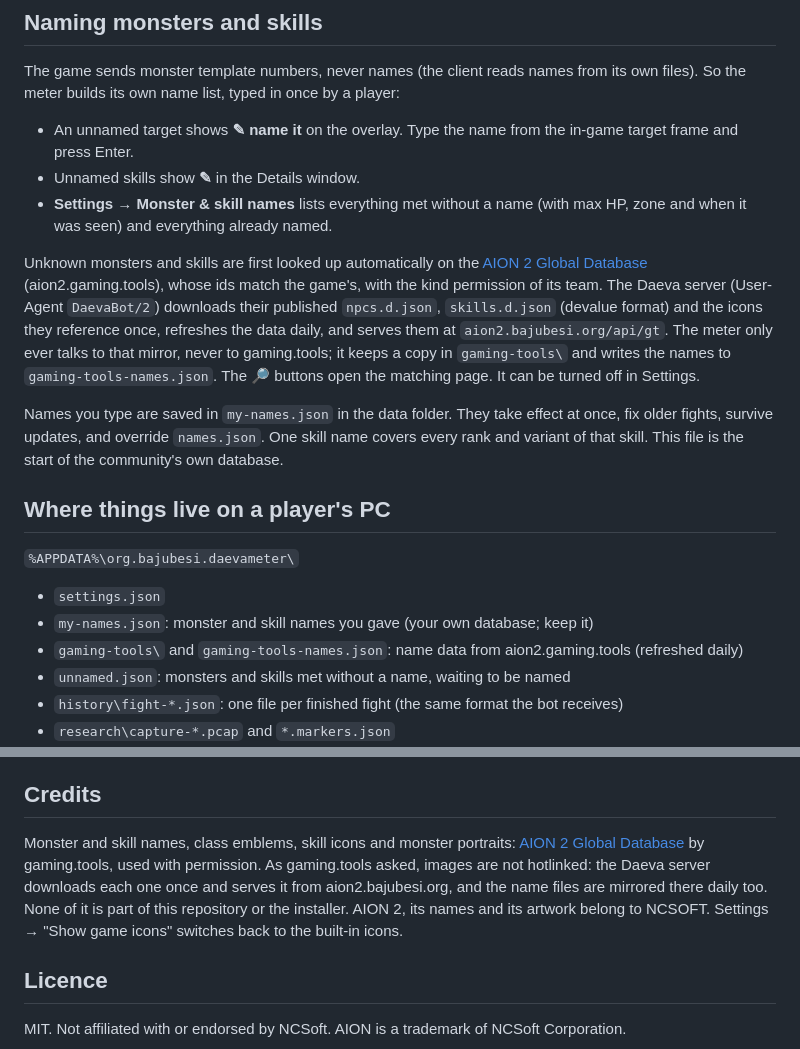
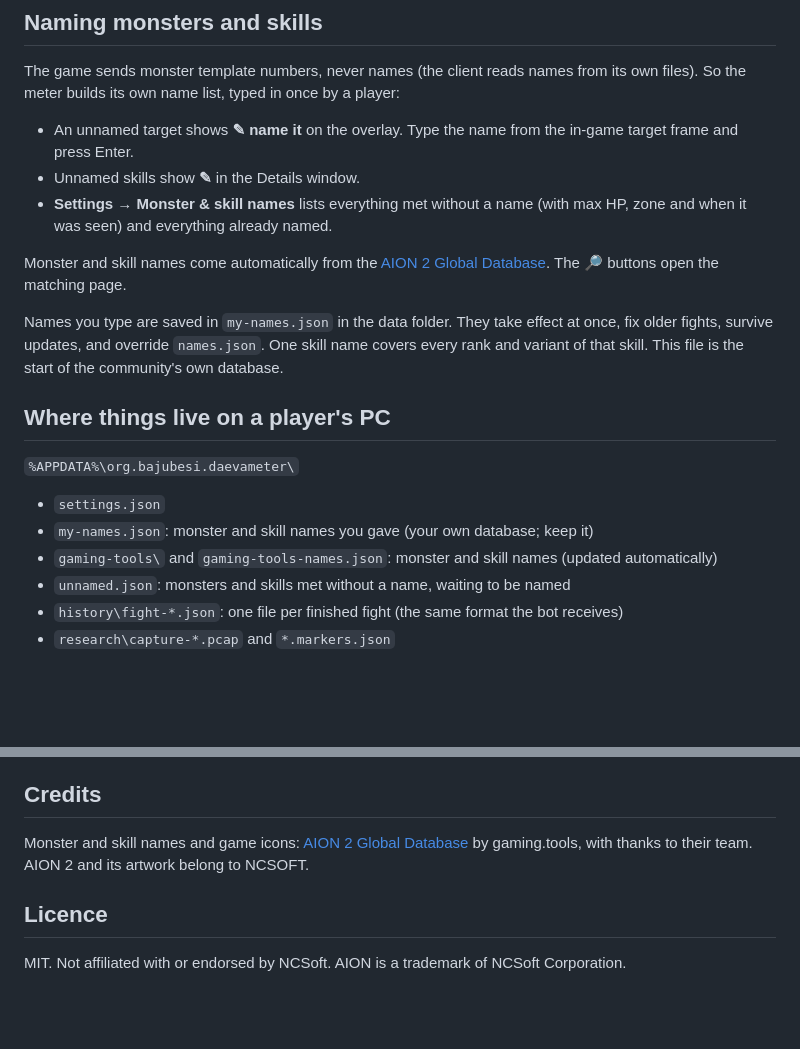
Before and after one commit to fhazal/DAEVA-dps-meter, a Markdown page: README.md, 2 parts joined by grey strips. GitHub-like rendering; blank space fills up the shorter version.

Commit message:
README: keep the gaming.tools credit short
Co-Authored-By: Claude Opus 5.5 <noreply@anthropic.com>
Claude-Session: https://claude.ai/code/session_01FZkMKRnrkC21x7NgofpKyD

```diff
--- a/README.md
+++ b/README.md
@@ -74,7 +74,7 @@ The game sends monster template numbers, never names (the client reads names fro
 - Unnamed skills show **✎** in the Details window.
 - **Settings → Monster & skill names** lists everything met without a name (with max HP, zone and when it was seen) and everything already named.
 
-Unknown monsters and skills are first looked up automatically on the [AION 2 Global Database](https://aion2.gaming.tools) (aion2.gaming.tools), whose ids match the game's, with the kind permission of its team. The Daeva server (User-Agent `DaevaBot/2`) downloads their published `npcs.d.json`, `skills.d.json` (devalue format) and the icons they reference once, refreshes the data daily, and serves them at `aion2.bajubesi.org/api/gt`. The meter only ever talks to that mirror, never to gaming.tools; it keeps a copy in `gaming-tools\` and writes the names to `gaming-tools-names.json`. The 🔎 buttons open the matching page. It can be turned off in Settings.
+Monster and skill names come automatically from the [AION 2 Global Database](https://aion2.gaming.tools). The 🔎 buttons open the matching page.
 
 Names you type are saved in `my-names.json` in the data folder. They take effect at once, fix older fights, survive updates, and override `names.json`. One skill name covers every rank and variant of that skill. This file is the start of the community's own database.
 
@@ -84,7 +84,7 @@ Names you type are saved in `my-names.json` in the data folder. They take effect
 
 - `settings.json`
 - `my-names.json`: monster and skill names you gave (your own database; keep it)
-- `gaming-tools\` and `gaming-tools-names.json`: name data from aion2.gaming.tools (refreshed daily)
+- `gaming-tools\` and `gaming-tools-names.json`: monster and skill names (updated automatically)
 - `unnamed.json`: monsters and skills met without a name, waiting to be named
 - `history\fight-*.json`: one file per finished fight (the same format the bot receives)
 - `research\capture-*.pcap` and `*.markers.json`
@@ -97,7 +97,7 @@ Names you type are saved in `my-names.json` in the data folder. They take effect
 
 ## Credits
 
-Monster and skill names, class emblems, skill icons and monster portraits: [AION 2 Global Database](https://aion2.gaming.tools) by gaming.tools, used with permission. As gaming.tools asked, images are not hotlinked: the Daeva server downloads each one once and serves it from aion2.bajubesi.org, and the name files are mirrored there daily too. None of it is part of this repository or the installer. AION 2, its names and its artwork belong to NCSOFT. Settings → "Show game icons" switches back to the built-in icons.
+Monster and skill names and game icons: [AION 2 Global Database](https://aion2.gaming.tools) by gaming.tools, with thanks to their team. AION 2 and its artwork belong to NCSOFT.
 
 ## Licence
 
```
